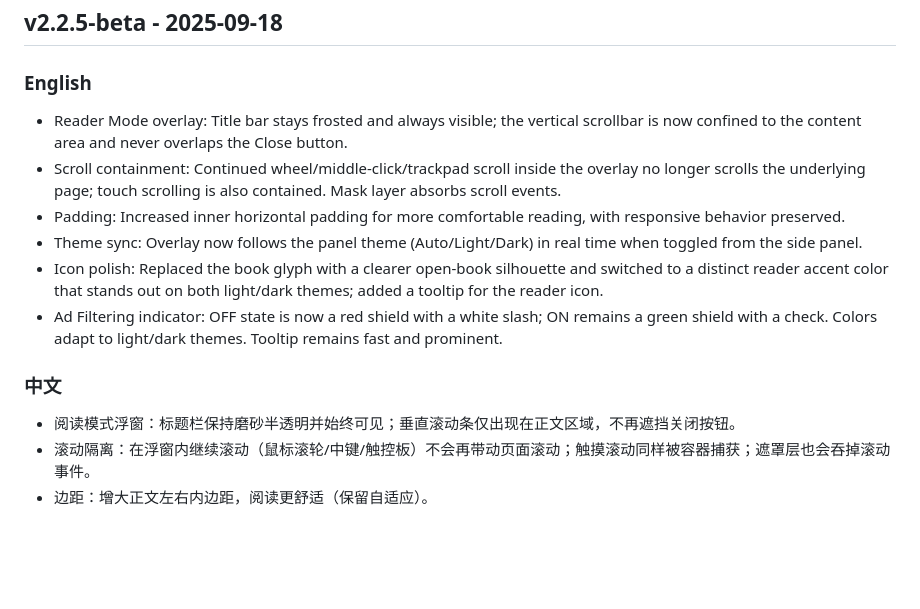
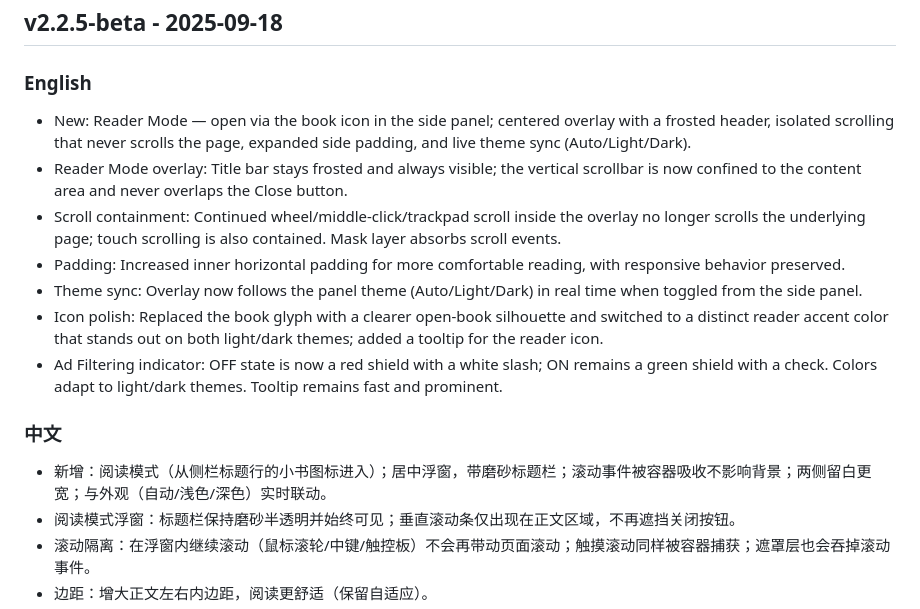
Before and after one commit to mallocfeng/SummarizerX, a Markdown page: CHANGELOG.md, the part around the change. Rendered like a GitHub page; blank space fills up the shorter version.

Commit message:
docs(changelog): add explicit 'New: Reader Mode' bullet (no version bump)

```diff
--- a/CHANGELOG.md
+++ b/CHANGELOG.md
@@ -3,6 +3,7 @@
 ## v2.2.5-beta - 2025-09-18
 
 ### English
+- New: Reader Mode — open via the book icon in the side panel; centered overlay with a frosted header, isolated scrolling that never scrolls the page, expanded side padding, and live theme sync (Auto/Light/Dark).
 - Reader Mode overlay: Title bar stays frosted and always visible; the vertical scrollbar is now confined to the content area and never overlaps the Close button.
 - Scroll containment: Continued wheel/middle‑click/trackpad scroll inside the overlay no longer scrolls the underlying page; touch scrolling is also contained. Mask layer absorbs scroll events.
 - Padding: Increased inner horizontal padding for more comfortable reading, with responsive behavior preserved.
@@ -11,6 +12,7 @@
  - Ad Filtering indicator: OFF state is now a red shield with a white slash; ON remains a green shield with a check. Colors adapt to light/dark themes. Tooltip remains fast and prominent.
 
 ### 中文
+- 新增：阅读模式（从侧栏标题行的小书图标进入）；居中浮窗，带磨砂标题栏；滚动事件被容器吸收不影响背景；两侧留白更宽；与外观（自动/浅色/深色）实时联动。
 - 阅读模式浮窗：标题栏保持磨砂半透明并始终可见；垂直滚动条仅出现在正文区域，不再遮挡关闭按钮。
 - 滚动隔离：在浮窗内继续滚动（鼠标滚轮/中键/触控板）不会再带动页面滚动；触摸滚动同样被容器捕获；遮罩层也会吞掉滚动事件。
 - 边距：增大正文左右内边距，阅读更舒适（保留自适应）。
```
